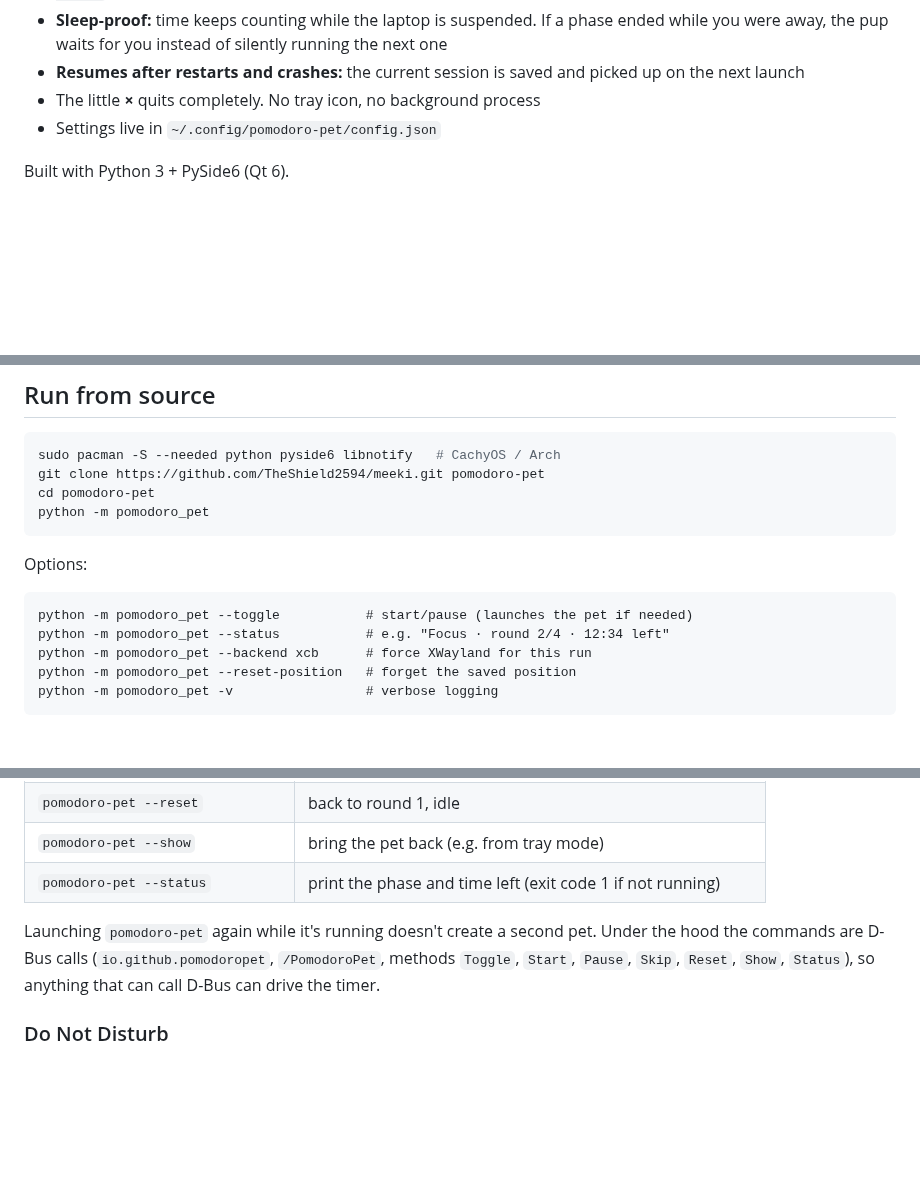
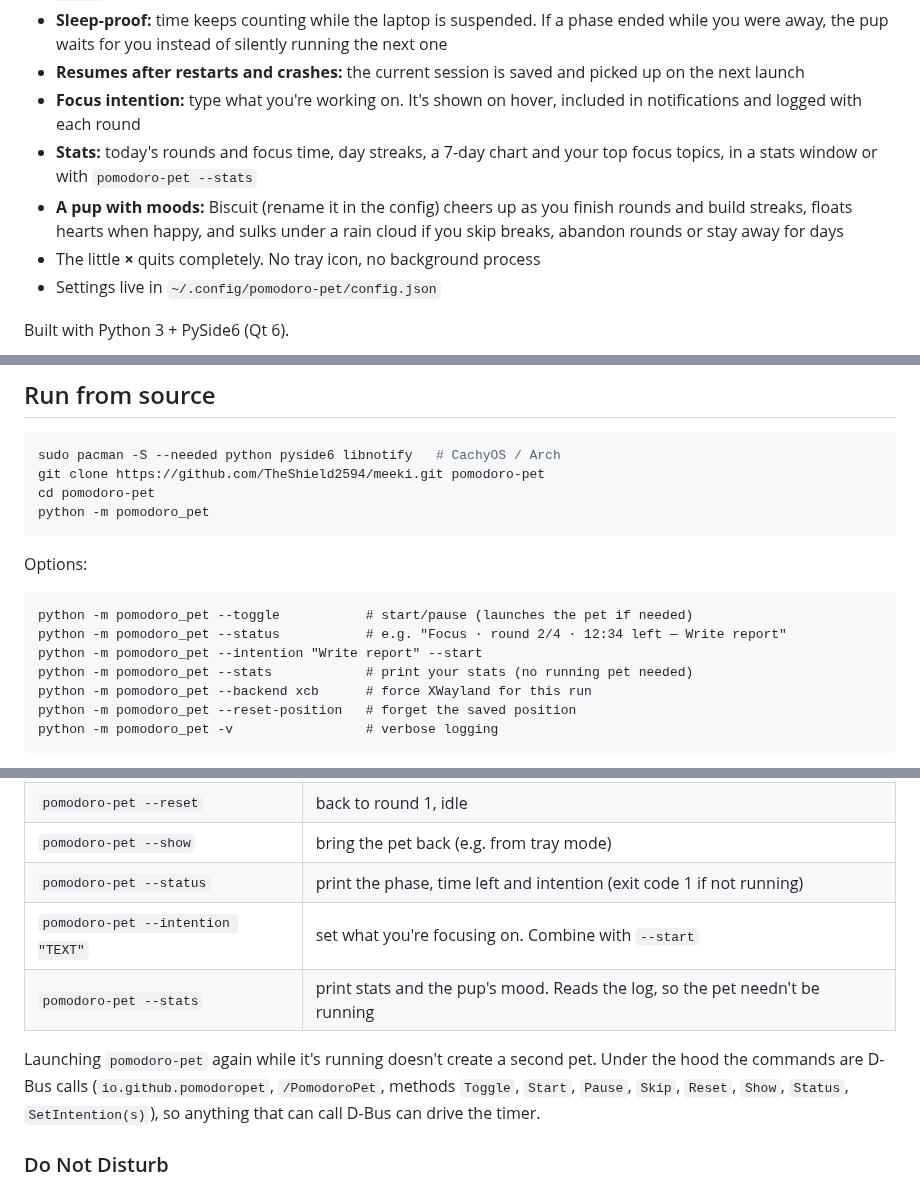
Before and after one commit to TheShield2594/meeki, a Markdown page: README.md, 3 parts joined by grey strips. Rendered like a GitHub page; blank space fills up the shorter version.

````diff
--- a/README.md
+++ b/README.md
@@ -26,6 +26,13 @@ with a pink bow.
   running the next one
 - **Resumes after restarts and crashes:** the current session is saved and
   picked up on the next launch
+- **Focus intention:** type what you're working on. It's shown on hover,
+  included in notifications and logged with each round
+- **Stats:** today's rounds and focus time, day streaks, a 7-day chart and
+  your top focus topics, in a stats window or with `pomodoro-pet --stats`
+- **A pup with moods:** Biscuit (rename it in the config) cheers up as you
+  finish rounds and build streaks, floats hearts when happy, and sulks under a
+  rain cloud if you skip breaks, abandon rounds or stay away for days
 - The little **×** quits completely. No tray icon, no background process
 - Settings live in `~/.config/pomodoro-pet/config.json`
 
@@ -46,7 +53,9 @@ Options:
 
 ```
 python -m pomodoro_pet --toggle           # start/pause (launches the pet if needed)
-python -m pomodoro_pet --status           # e.g. "Focus · round 2/4 · 12:34 left"
+python -m pomodoro_pet --status           # e.g. "Focus · round 2/4 · 12:34 left — Write report"
+python -m pomodoro_pet --intention "Write report" --start
+python -m pomodoro_pet --stats            # print your stats (no running pet needed)
 python -m pomodoro_pet --backend xcb      # force XWayland for this run
 python -m pomodoro_pet --reset-position   # forget the saved position
 python -m pomodoro_pet -v                 # verbose logging
@@ -127,12 +139,14 @@ The shortcuts run the same commands you can use in a terminal or script:
 | `pomodoro-pet --skip` | end the current phase now |
 | `pomodoro-pet --reset` | back to round 1, idle |
 | `pomodoro-pet --show` | bring the pet back (e.g. from tray mode) |
-| `pomodoro-pet --status` | print the phase and time left (exit code 1 if not running) |
+| `pomodoro-pet --status` | print the phase, time left and intention (exit code 1 if not running) |
+| `pomodoro-pet --intention "TEXT"` | set what you're focusing on. Combine with `--start` |
+| `pomodoro-pet --stats` | print stats and the pup's mood. Reads the log, so the pet needn't be running |
 
 Launching `pomodoro-pet` again while it's running doesn't create a second pet.
 Under the hood the commands are D-Bus calls (`io.github.pomodoropet`,
 `/PomodoroPet`, methods `Toggle`, `Start`, `Pause`, `Skip`, `Reset`, `Show`,
-`Status`), so anything that can call D-Bus can drive the timer.
+`Status`, `SetIntention(s)`), so anything that can call D-Bus can drive the timer.
 
 ### Do Not Disturb
 
````
Also changed, not shown: other parts of README.md (+51 -2 lines), assets/sprites/sulky/00.png (added), assets/sprites/sulky/01.png (added), assets/sprites/sulky/02.png (added), assets/sprites/sulky/03.png (added), docs/stats.png (added), 13 other files.
